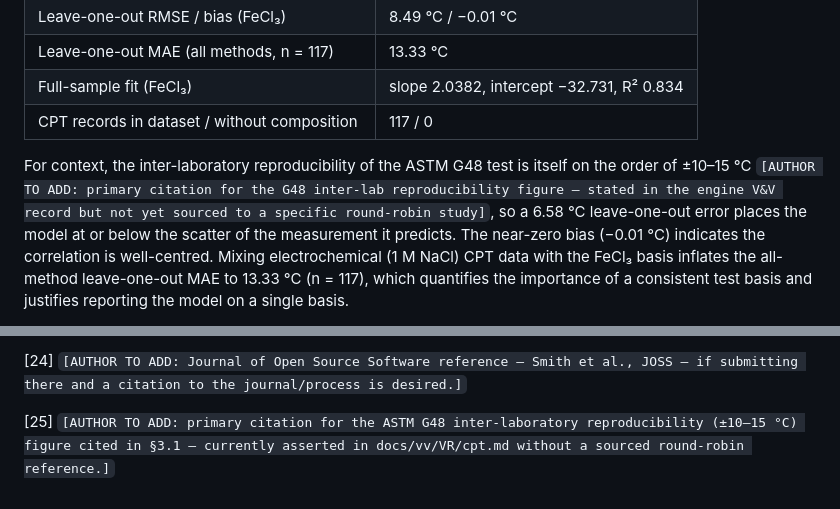
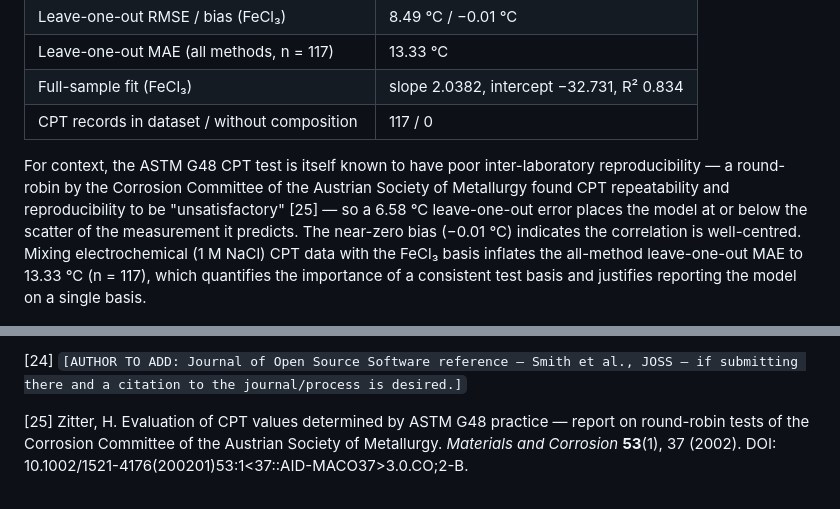
Before and after one commit to jvnshirr-collab/pitcast, a Markdown page: docs/preprint/METHODS-NOTE.md, 2 parts joined by grey strips. Rendered like a GitHub page.

Commit message:
docs(pitcast-web): fill preprint ref [25] with real Zitter 2002 G48 round-robin
Replaces the unsourced '±10-15 C' G48-reproducibility claim with the sourced finding
(Zitter, Mater. Corros. 53(1):37, 2002 round-robin found CPT reproducibility
'unsatisfactory'). Only [24] (JOSS venue ref, venue-dependent) + author personal
details (affiliation/email/repo URL) remain as AUTHOR-TO-ADD.

Co-Authored-By: Claude Opus 4.7 <noreply@anthropic.com>

```diff
--- a/docs/preprint/METHODS-NOTE.md
+++ b/docs/preprint/METHODS-NOTE.md
@@ -195,11 +195,11 @@ gives, on the FeCl₃/G48 basis:
 | Full-sample fit (FeCl₃) | slope 2.0382, intercept −32.731, R² 0.834 |
 | CPT records in dataset / without composition | 117 / 0 |
 
-For context, the inter-laboratory reproducibility of the ASTM G48 test is itself on
-the order of ±10–15 °C `[AUTHOR TO ADD: primary citation for the G48 inter-lab
-reproducibility figure — stated in the engine V&V record but not yet sourced to a
-specific round-robin study]`, so a 6.58 °C leave-one-out error places the model at
-or below the scatter of the measurement it predicts. The near-zero bias (−0.01 °C)
+For context, the ASTM G48 CPT test is itself known to have poor inter-laboratory
+reproducibility — a round-robin by the Corrosion Committee of the Austrian Society of
+Metallurgy found CPT repeatability and reproducibility to be "unsatisfactory" [25] —
+so a 6.58 °C leave-one-out error places the model at or below the scatter of the
+measurement it predicts. The near-zero bias (−0.01 °C)
 indicates the correlation is well-centred. Mixing electrochemical (1 M NaCl) CPT
 data with the FeCl₃ basis inflates the all-method leave-one-out MAE to 13.33 °C
 (n = 117), which quantifies the importance of a consistent test basis and justifies
@@ -505,6 +505,7 @@ Verification and Validation.* IEEE, 2016. *(V&V framing; cited in `docs/vv/SVVP.
 [24] `[AUTHOR TO ADD: Journal of Open Source Software reference — Smith et al.,
 JOSS — if submitting there and a citation to the journal/process is desired.]`
 
-[25] `[AUTHOR TO ADD: primary citation for the ASTM G48 inter-laboratory
-reproducibility (±10–15 °C) figure cited in §3.1 — currently asserted in
-docs/vv/VR/cpt.md without a sourced round-robin reference.]`
+[25] Zitter, H. Evaluation of CPT values determined by ASTM G48 practice — report on
+round-robin tests of the Corrosion Committee of the Austrian Society of Metallurgy.
+*Materials and Corrosion* **53**(1), 37 (2002).
+DOI: 10.1002/1521-4176(200201)53:1<37::AID-MACO37>3.0.CO;2-B.
```
